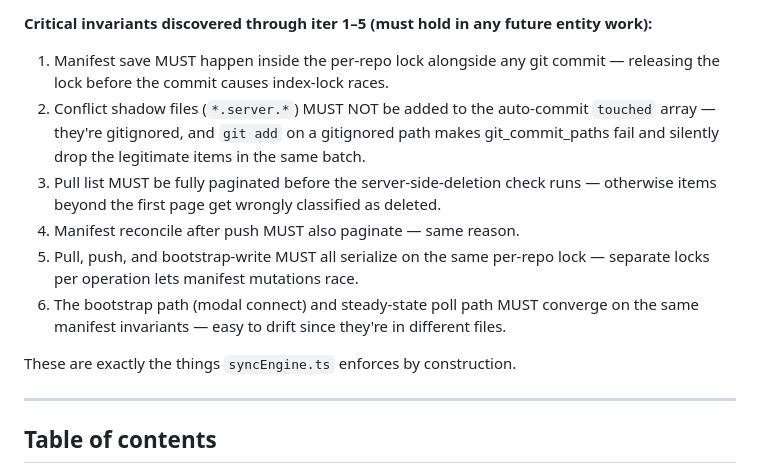
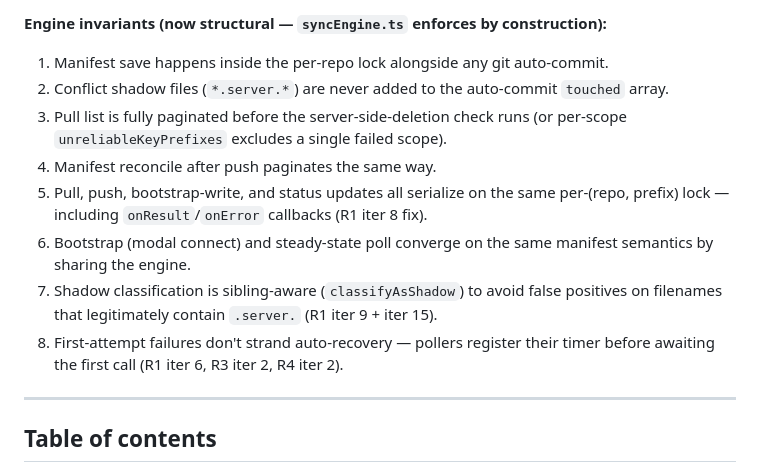
Before and after one commit to pinkfish-ai/openit-app, a Markdown page: auto-dev/plans/2026-04-25-bidirectional-sync-plan.md, the part around one of its changes. GitHub-like rendering.

```diff
--- a/auto-dev/plans/2026-04-25-bidirectional-sync-plan.md
+++ b/auto-dev/plans/2026-04-25-bidirectional-sync-plan.md
@@ -65,14 +64,14 @@ The engine, adapter contract, and invariants from R1–R5 transfer directly to P
 - Wider product context: `/Users/benrigby/Documents/GitHub/autonomous-dev/research/itsm/pinkfish-itsm-concept.md`
 
-**Critical invariants discovered through iter 1–5 (must hold in any future entity work):**
-1. Manifest save MUST happen inside the per-repo lock alongside any git commit — releasing the lock before the commit causes index-lock races.
-2. Conflict shadow files (`*.server.*`) MUST NOT be added to the auto-commit `touched` array — they're gitignored, and `git add` on a gitignored path makes git_commit_paths fail and silently drop the legitimate items in the same batch.
-3. Pull list MUST be fully paginated before the server-side-deletion check runs — otherwise items beyond the first page get wrongly classified as deleted.
-4. Manifest reconcile after push MUST also paginate — same reason.
-5. Pull, push, and bootstrap-write MUST all serialize on the same per-repo lock — separate locks per operation lets manifest mutations race.
-6. The bootstrap path (modal connect) and steady-state poll path MUST converge on the same manifest invariants — easy to drift since they're in different files.
-
-These are exactly the things `syncEngine.ts` enforces by construction.
+**Engine invariants (now structural — `syncEngine.ts` enforces by construction):**
+1. Manifest save happens inside the per-repo lock alongside any git auto-commit.
+2. Conflict shadow files (`*.server.*`) are never added to the auto-commit `touched` array.
+3. Pull list is fully paginated before the server-side-deletion check runs (or per-scope `unreliableKeyPrefixes` excludes a single failed scope).
+4. Manifest reconcile after push paginates the same way.
+5. Pull, push, bootstrap-write, and status updates all serialize on the same per-(repo, prefix) lock — including `onResult`/`onError` callbacks (R1 iter 8 fix).
+6. Bootstrap (modal connect) and steady-state poll converge on the same manifest semantics by sharing the engine.
+7. Shadow classification is sibling-aware (`classifyAsShadow`) to avoid false positives on filenames that legitimately contain `.server.` (R1 iter 9 + iter 15).
+8. First-attempt failures don't strand auto-recovery — pollers register their timer before awaiting the first call (R1 iter 6, R3 iter 2, R4 iter 2).
 
 ---
 
```
Also changed, not shown: other parts of auto-dev/plans/2026-04-25-bidirectional-sync-plan.md (+24 -25 lines).
